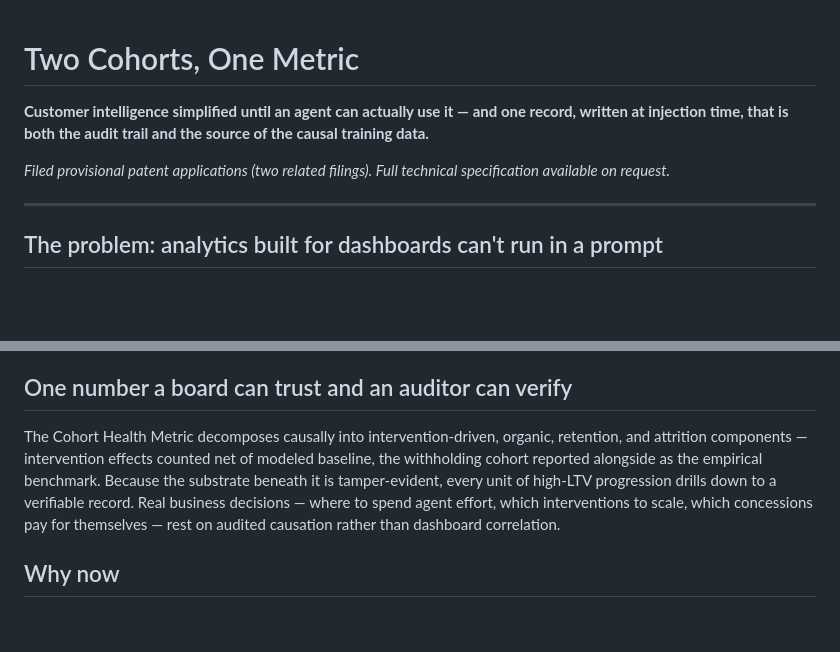
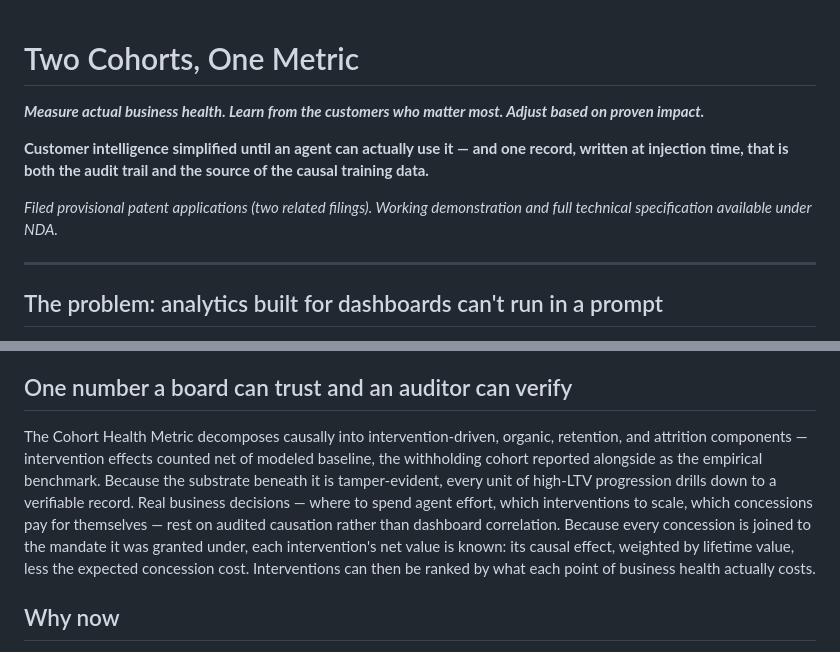
Before and after one commit to rjslogar/rjslogar.github.io, a Markdown page: briefs/two-cohort.md, 2 parts joined by grey strips. Drawn GitHub-style; blank space fills up the shorter version.

```diff
--- a/briefs/two-cohort.md
+++ b/briefs/two-cohort.md
@@ -1,8 +1,10 @@
 # Two Cohorts, One Metric
+
+***Measure actual business health. Learn from the customers who matter most. Adjust based on proven impact.***
 
 **Customer intelligence simplified until an agent can actually use it — and one record, written at injection time, that is both the audit trail and the source of the causal training data.**
 
-*Filed provisional patent applications (two related filings). Full technical specification available on request.*
+*Filed provisional patent applications (two related filings). Working demonstration and full technical specification available under NDA.*
 
 ---
 
@@ -30,7 +32,7 @@ The transition score is not a propensity score. It estimates the incremental eff
 
 ## One number a board can trust and an auditor can verify
 
-The Cohort Health Metric decomposes causally into intervention-driven, organic, retention, and attrition components — intervention effects counted net of modeled baseline, the withholding cohort reported alongside as the empirical benchmark. Because the substrate beneath it is tamper-evident, every unit of high-LTV progression drills down to a verifiable record. Real business decisions — where to spend agent effort, which interventions to scale, which concessions pay for themselves — rest on audited causation rather than dashboard correlation.
+The Cohort Health Metric decomposes causally into intervention-driven, organic, retention, and attrition components — intervention effects counted net of modeled baseline, the withholding cohort reported alongside as the empirical benchmark. Because the substrate beneath it is tamper-evident, every unit of high-LTV progression drills down to a verifiable record. Real business decisions — where to spend agent effort, which interventions to scale, which concessions pay for themselves — rest on audited causation rather than dashboard correlation. Because every concession is joined to the mandate it was granted under, each intervention's net value is known: its causal effect, weighted by lifetime value, less the expected concession cost. Interventions can then be ranked by what each point of business health actually costs.
 
 ## Why now
 
```
